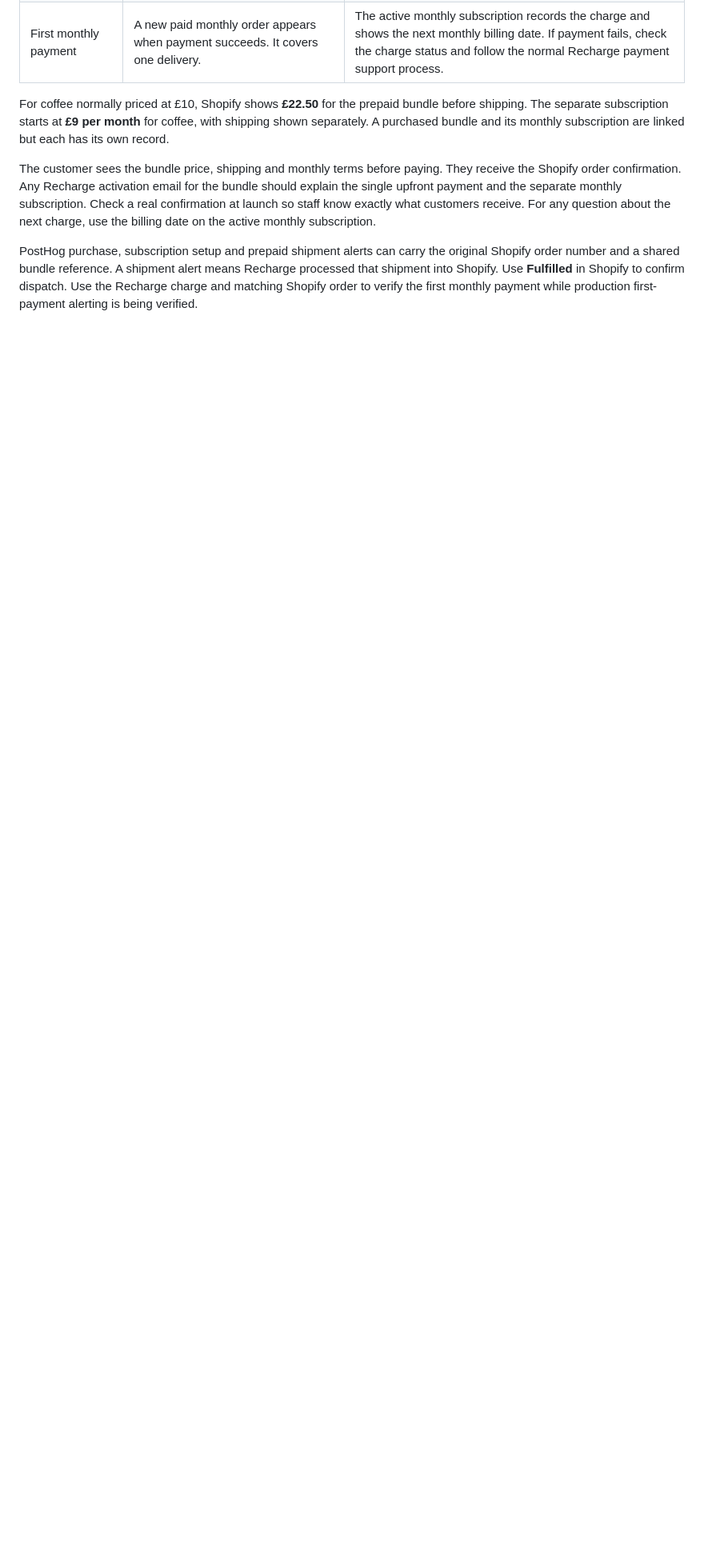
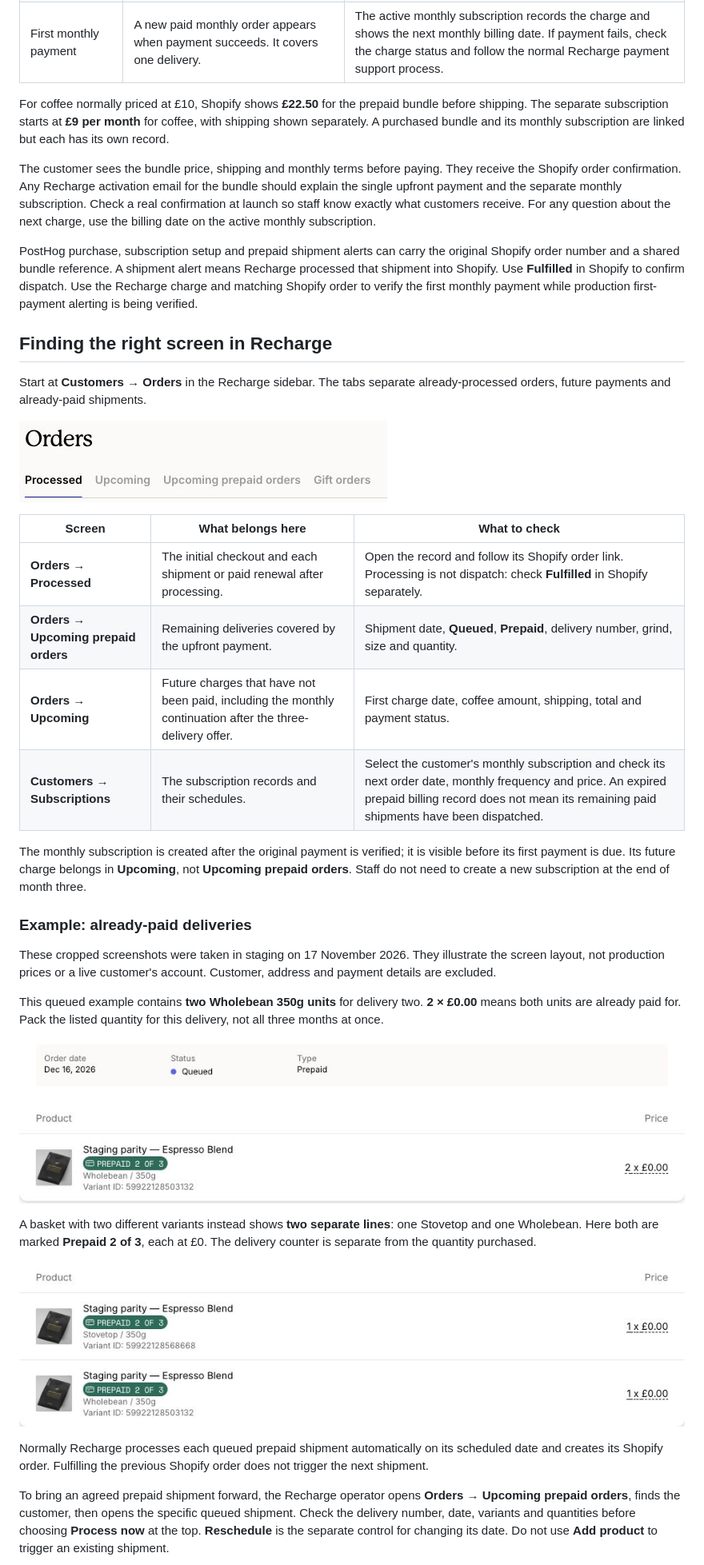
Before and after one commit to jamesdyorke/flying-horse-coffee-docs, a Markdown page: docs/INTRODUCTORY_OFFER_STAFF_GUIDE.md, the part around one of its changes. Shown at 80% size. GitHub-like rendering; pictures changed too: docs/images/intro-offer/orders-tabs.png (added), docs/images/intro-offer/prepaid-products.png (added), docs/images/intro-offer/queued-prepaid.png (added); blank space fills up the shorter version.

Commit message:
docs: illustrate Recharge queues in staff handover

```diff
--- a/docs/INTRODUCTORY_OFFER_STAFF_GUIDE.md
+++ b/docs/INTRODUCTORY_OFFER_STAFF_GUIDE.md
@@ -56,3 +56,51 @@ in Shopify to confirm dispatch. Use the Recharge charge and matching Shopify
 order to verify the first monthly payment while production first-payment
 alerting is being verified.
 
+## Finding the right screen in Recharge
+
+Start at **Customers → Orders** in the Recharge sidebar. The tabs separate
+already-processed orders, future payments and already-paid shipments.
+
+![Recharge Orders tabs: Processed, Upcoming, Upcoming prepaid orders and Gift orders](images/intro-offer/orders-tabs.png)
+
+| Screen | What belongs here | What to check |
+| --- | --- | --- |
+| **Orders → Processed** | The initial checkout and each shipment or paid renewal after processing. | Open the record and follow its Shopify order link. Processing is not dispatch: check **Fulfilled** in Shopify separately. |
+| **Orders → Upcoming prepaid orders** | Remaining deliveries covered by the upfront payment. | Shipment date, **Queued**, **Prepaid**, delivery number, grind, size and quantity. |
+| **Orders → Upcoming** | Future charges that have not been paid, including the monthly continuation after the three-delivery offer. | First charge date, coffee amount, shipping, total and payment status. |
+| **Customers → Subscriptions** | The subscription records and their schedules. | Select the customer's monthly subscription and check its next order date, monthly frequency and price. An expired prepaid billing record does not mean its remaining paid shipments have been dispatched. |
+
+The monthly subscription is created after the original payment is verified;
+it is visible before its first payment is due. Its future charge belongs in
+**Upcoming**, not **Upcoming prepaid orders**. Staff do not need to create a
+new subscription at the end of month three.
+
+### Example: already-paid deliveries
+
+These cropped screenshots were taken in staging on 17 November 2026. They
+illustrate the screen layout, not production prices or a live customer's
+account. Customer, address and payment details are excluded.
+
+This queued example contains **two Wholebean 350g units** for delivery two.
+**2 × £0.00** means both units are already paid for. Pack the listed quantity
+for this delivery, not all three months at once.
+
+![Queued prepaid shipment showing its date, Prepaid 2 of 3 and two Wholebean units at zero pounds](images/intro-offer/queued-prepaid.png)
+
+A basket with two different variants instead shows **two separate lines**:
+one Stovetop and one Wholebean. Here both are marked **Prepaid 2 of 3**, each
+at £0. The delivery counter is separate from the quantity purchased.
+
+![Two prepaid product lines: one Stovetop and one Wholebean, both delivery two of three](images/intro-offer/prepaid-products.png)
+
+Normally Recharge processes each queued prepaid shipment automatically on
+its scheduled date and creates its Shopify order. Fulfilling the previous
+Shopify order does not trigger the next shipment.
+
+To bring an agreed prepaid shipment forward, the Recharge operator opens
+**Orders → Upcoming prepaid orders**, finds the customer, then opens the
+specific queued shipment. Check the delivery number, date, variants and
+quantities before choosing **Process now** at the top. **Reschedule** is the
+separate control for changing its date. Do not use **Add product** to trigger
+an existing shipment.
+
```
Also changed, not shown: other parts of docs/INTRODUCTORY_OFFER_STAFF_GUIDE.md (+31 -0 lines), docs/images/intro-offer/monthly-products.png (added), docs/images/intro-offer/monthly-subscription.png (added), docs/images/intro-offer/process-controls.png (added).
